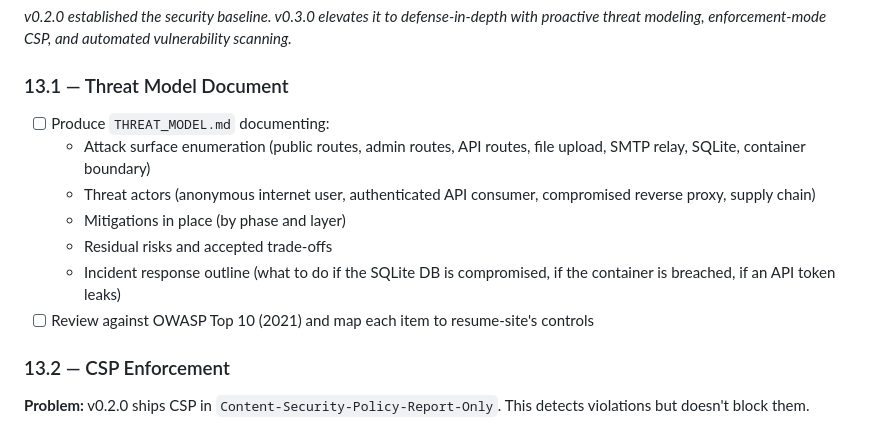
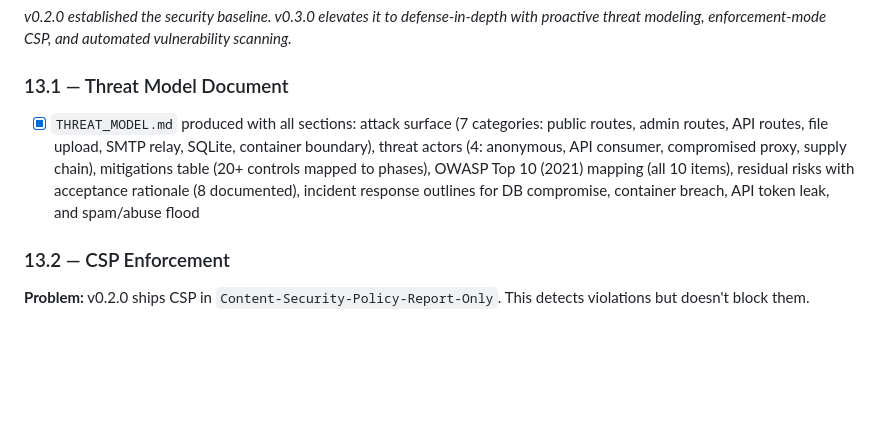
Before and after one commit to Kit3713/resume-site, a Markdown page: ROADMAP_v0.3.0.md, the part around the change. GitHub-like rendering; blank space fills up the shorter version.

```diff
--- a/ROADMAP_v0.3.0.md
+++ b/ROADMAP_v0.3.0.md
@@ -152,13 +152,7 @@ The v0.3.0 architecture (API token auth, plugin hooks, activity log with `admin_
 
 ### 13.1 — Threat Model Document
 
-- [ ] Produce `THREAT_MODEL.md` documenting:
-  - Attack surface enumeration (public routes, admin routes, API routes, file upload, SMTP relay, SQLite, container boundary)
-  - Threat actors (anonymous internet user, authenticated API consumer, compromised reverse proxy, supply chain)
-  - Mitigations in place (by phase and layer)
-  - Residual risks and accepted trade-offs
-  - Incident response outline (what to do if the SQLite DB is compromised, if the container is breached, if an API token leaks)
-- [ ] Review against OWASP Top 10 (2021) and map each item to resume-site's controls
+- [x] `THREAT_MODEL.md` produced with all sections: attack surface (7 categories: public routes, admin routes, API routes, file upload, SMTP relay, SQLite, container boundary), threat actors (4: anonymous, API consumer, compromised proxy, supply chain), mitigations table (20+ controls mapped to phases), OWASP Top 10 (2021) mapping (all 10 items), residual risks with acceptance rationale (8 documented), incident response outlines for DB compromise, container breach, API token leak, and spam/abuse flood
 
 ### 13.2 — CSP Enforcement
 
```
Also changed, not shown: THREAT_MODEL.md (added, +195 -0 lines).
